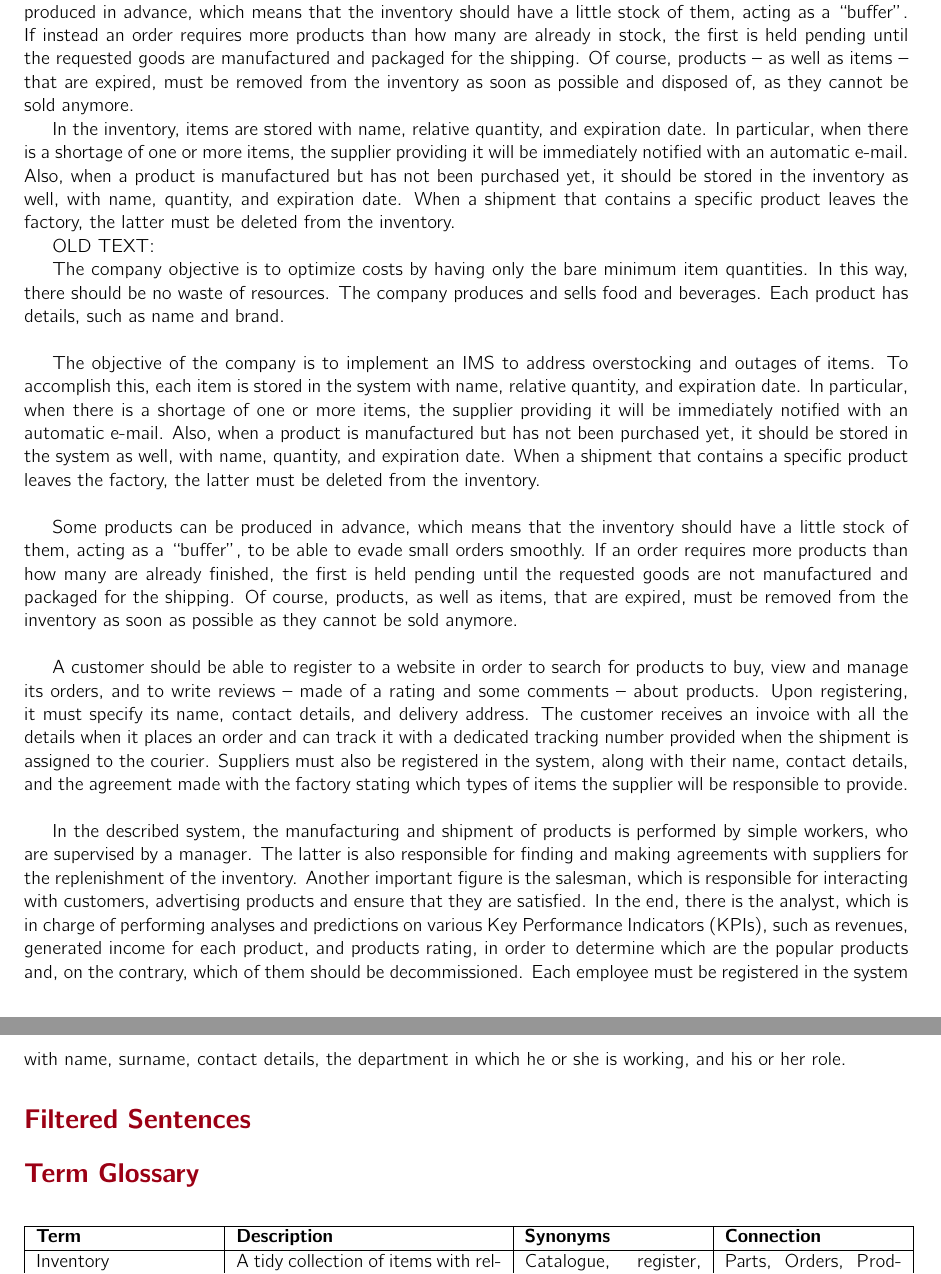
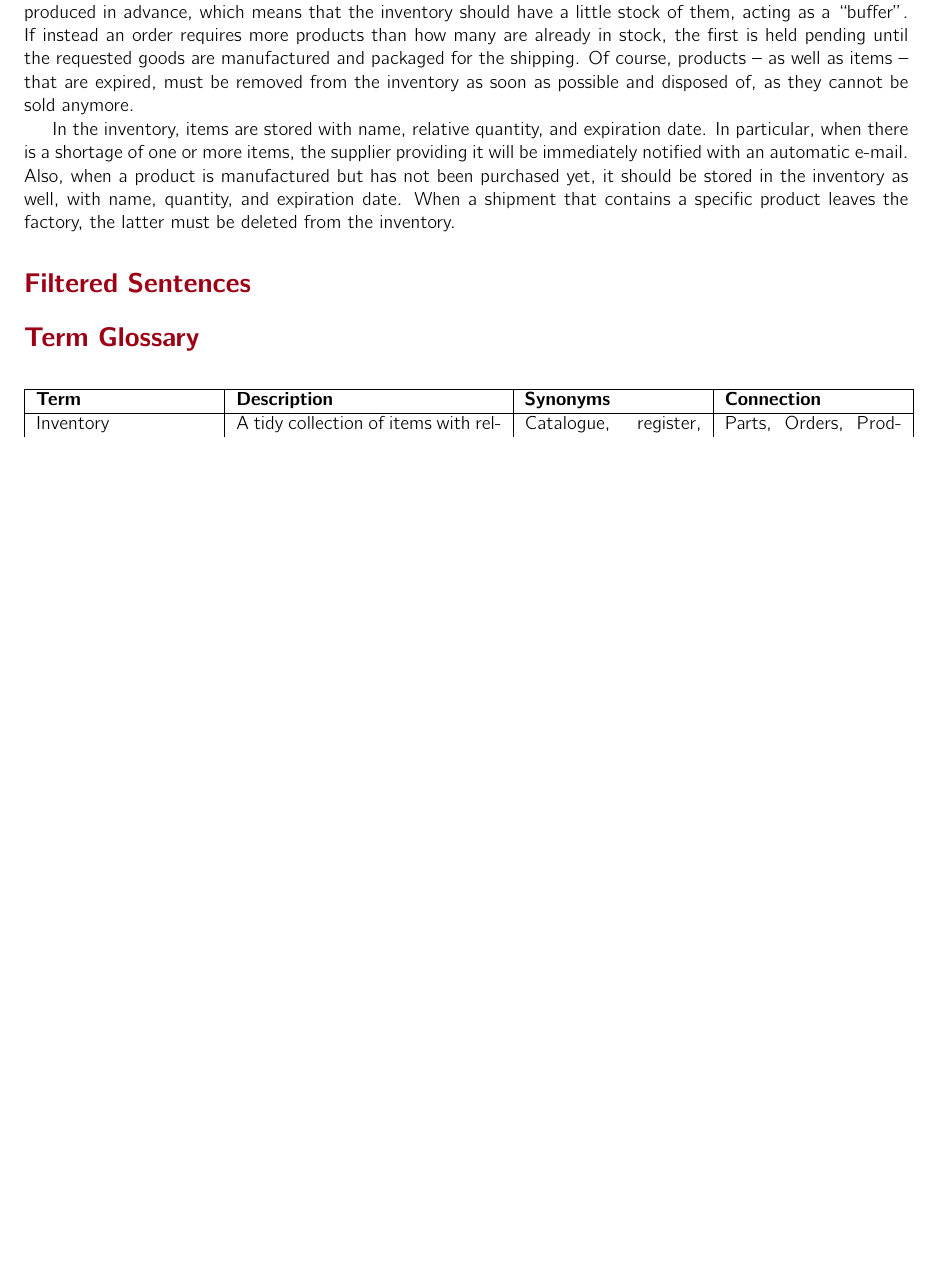
Before and after one commit to vittorioexp/tagms-database, a LaTeX problem sheet (fdb-homework1-template/main.tex, which reads fdb-homework1-template/sections/NLSentences.tex): two parts of pages 3 and 4 of 5 before the commit and part of page 3 of 4 after it, the two joined at a grey line, cut so that both start at the same text, the shorter picture padded with empty space. Compiled offline with pdfLaTeX.

Commit message:
commented out the old text

```diff
--- a/fdb-homework1-template/sections/NLSentences.tex
+++ b/fdb-homework1-template/sections/NLSentences.tex
@@ -33,14 +33,14 @@ A customer should be able to register to a website in order to search for produc
 
 In the inventory, items are stored with name, relative quantity, and expiration date. In particular, when there is a shortage of one or more items, the supplier providing it will be immediately notified with an automatic e-mail. Also, when a product is manufactured but has not been purchased yet, it should be stored in the inventory as well, with name, quantity, and expiration date. When a shipment that contains a specific product leaves the factory, the latter must be deleted from the inventory.
 
-OLD TEXT:
-
-The company objective is to optimize costs by having only the bare minimum item quantities. In this way, there should be no waste of resources. The company produces and sells food and beverages. Each product has details, such as name and brand.\\
-
-The objective of the company is to implement an IMS to address overstocking and outages of items. To accomplish this, each item is stored in the system with name, relative quantity, and expiration date. In particular, when there is a shortage of one or more items, the supplier providing it will be immediately notified with an automatic e-mail. Also, when a product is manufactured but has not been purchased yet, it should be stored in the system as well, with name, quantity, and expiration date. When a shipment that contains a specific product leaves the factory, the latter must be deleted from the inventory.\\
-
-Some products can be produced in advance, which means that the inventory should have a little stock of them, acting as a ``buffer'', to be able to evade small orders smoothly. If an order requires more products than how many are already finished, the first is held pending until the requested goods are not manufactured and packaged for the shipping. Of course, products, as well as items, that are expired, must be removed from the inventory as soon as possible as they cannot be sold anymore.\\
-
-A customer should be able to register to a website in order to search for products to buy, view and manage its orders, and to write reviews -- made of a rating and some comments -- about products. Upon registering, it must specify its name, contact details, and delivery address. The customer receives an invoice with all the details when it places an order and can track it with a dedicated tracking number provided when the shipment is assigned to the courier. Suppliers must also be registered in the system, along with their name, contact details, and the agreement made with the factory stating which types of items the supplier will be responsible to provide.\\
-
-In the described system, the manufacturing and shipment of products is performed by simple workers, who are supervised by a manager. The latter is also responsible for finding and making agreements with suppliers for the replenishment of the inventory. Another important figure is the salesman, which is responsible for interacting with customers, advertising products and ensure that they are satisfied. In the end, there is the analyst, which is in charge of performing analyses and predictions on various Key Performance Indicators (KPIs), such as revenues, generated income for each product, and products rating, in order to determine which are the popular products and, on the contrary, which of them should be decommissioned. Each employee must be registered in the system with name, surname, contact details, the department in which he or she is working, and his or her role.
+%OLD TEXT:
+%
+%The company objective is to optimize costs by having only the bare minimum item quantities. In this way, there should be no waste of resources. The company produces and sells food and beverages. Each product has details, such as name and brand.\\
+%
+%The objective of the company is to implement an IMS to address overstocking and outages of items. To accomplish this, each item is stored in the system with name, relative quantity, and expiration date. In particular, when there is a shortage of one or more items, the supplier providing it will be immediately notified with an automatic e-mail. Also, when a product is manufactured but has not been purchased yet, it should be stored in the system as well, with name, quantity, and expiration date. When a shipment that contains a specific product leaves the factory, the latter must be deleted from the inventory.\\
+%
+%Some products can be produced in advance, which means that the inventory should have a little stock of them, acting as a ``buffer'', to be able to evade small orders smoothly. If an order requires more products than how many are already finished, the first is held pending until the requested goods are not manufactured and packaged for the shipping. Of course, products, as well as items, that are expired, must be removed from the inventory as soon as possible as they cannot be sold anymore.\\
+%
+%A customer should be able to register to a website in order to search for products to buy, view and manage its orders, and to write reviews -- made of a rating and some comments -- about products. Upon registering, it must specify its name, contact details, and delivery address. The customer receives an invoice with all the details when it places an order and can track it with a dedicated tracking number provided when the shipment is assigned to the courier. Suppliers must also be registered in the system, along with their name, contact details, and the agreement made with the factory stating which types of items the supplier will be responsible to provide.\\
+%
+%In the described system, the manufacturing and shipment of products is performed by simple workers, who are supervised by a manager. The latter is also responsible for finding and making agreements with suppliers for the replenishment of the inventory. Another important figure is the salesman, which is responsible for interacting with customers, advertising products and ensure that they are satisfied. In the end, there is the analyst, which is in charge of performing analyses and predictions on various Key Performance Indicators (KPIs), such as revenues, generated income for each product, and products rating, in order to determine which are the popular products and, on the contrary, which of them should be decommissioned. Each employee must be registered in the system with name, surname, contact details, the department in which he or she is working, and his or her role.
```
Also changed, not shown: fdb-homework1-template/main.pdf, 2 other files.
